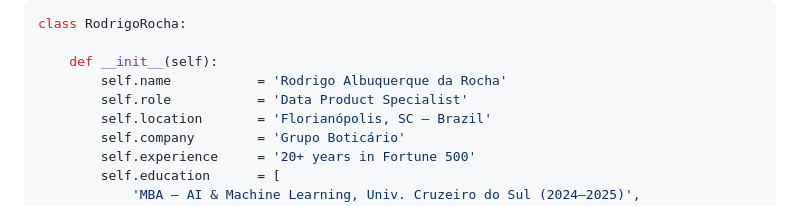
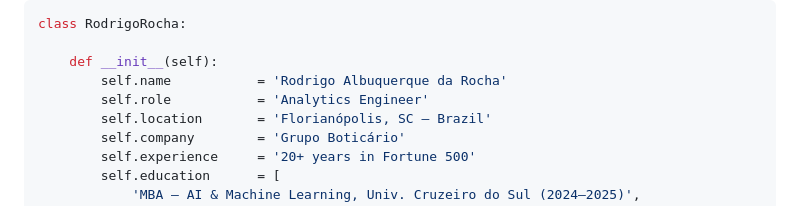
Before and after one commit to rodrigoadr/rodrigoadr, a Markdown page: README.md, the part around the change. Rendered like a GitHub page.

Commit message:
Update role from 'Data Product Specialist' to 'Analytics Engineer'

```diff
--- a/README.md
+++ b/README.md
@@ -15,7 +15,7 @@ class RodrigoRocha:
 
     def __init__(self):
         self.name           = 'Rodrigo Albuquerque da Rocha'
-        self.role           = 'Data Product Specialist'
+        self.role           = 'Analytics Engineer'
         self.location       = 'Florianópolis, SC — Brazil'
         self.company        = 'Grupo Boticário'
         self.experience     = '20+ years in Fortune 500'
```
